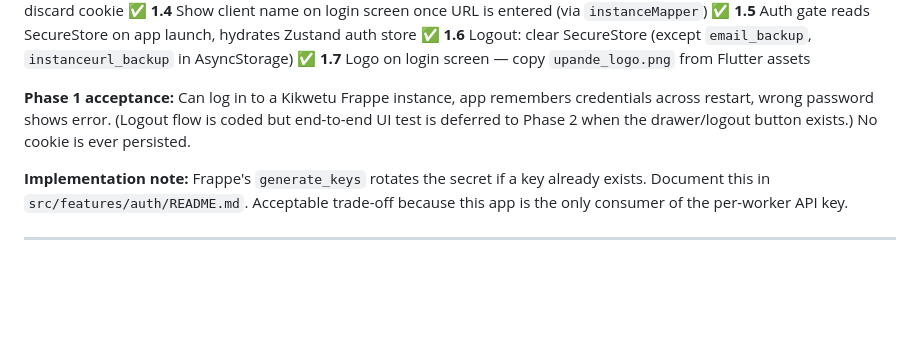
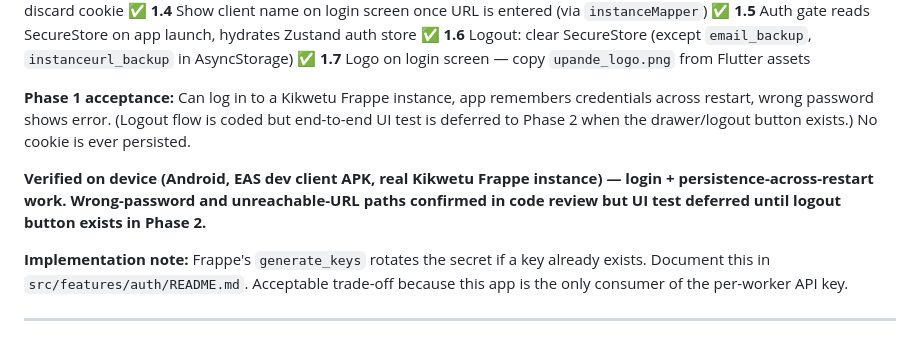
Before and after one commit to esperanceamutavy/Upande-Harvest-React, a Markdown page: PORTING_PLAN.md, the part around the change. GitHub-like rendering; blank space fills up the shorter version.

Commit message:
Phase 1 verified on device — auth complete
Co-Authored-By: Claude Sonnet 4.6 <noreply@anthropic.com>

```diff
--- a/PORTING_PLAN.md
+++ b/PORTING_PLAN.md
@@ -39,6 +39,8 @@
 ✅ **1.7** Logo on login screen — copy `upande_logo.png` from Flutter assets
 
 **Phase 1 acceptance:** Can log in to a Kikwetu Frappe instance, app remembers credentials across restart, wrong password shows error. (Logout flow is coded but end-to-end UI test is deferred to Phase 2 when the drawer/logout button exists.) No cookie is ever persisted.
+
+**Verified on device (Android, EAS dev client APK, real Kikwetu Frappe instance) — login + persistence-across-restart work. Wrong-password and unreachable-URL paths confirmed in code review but UI test deferred until logout button exists in Phase 2.**
 
 **Implementation note:** Frappe's `generate_keys` rotates the secret if a key already exists. Document this in `src/features/auth/README.md`. Acceptable trade-off because this app is the only consumer of the per-worker API key.
 
```
